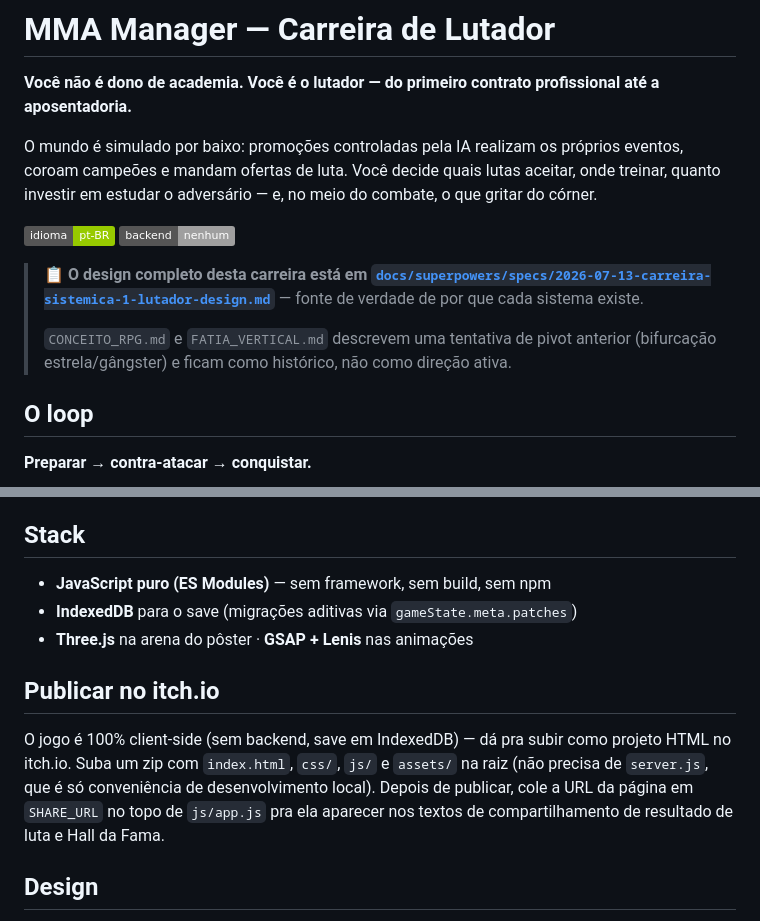
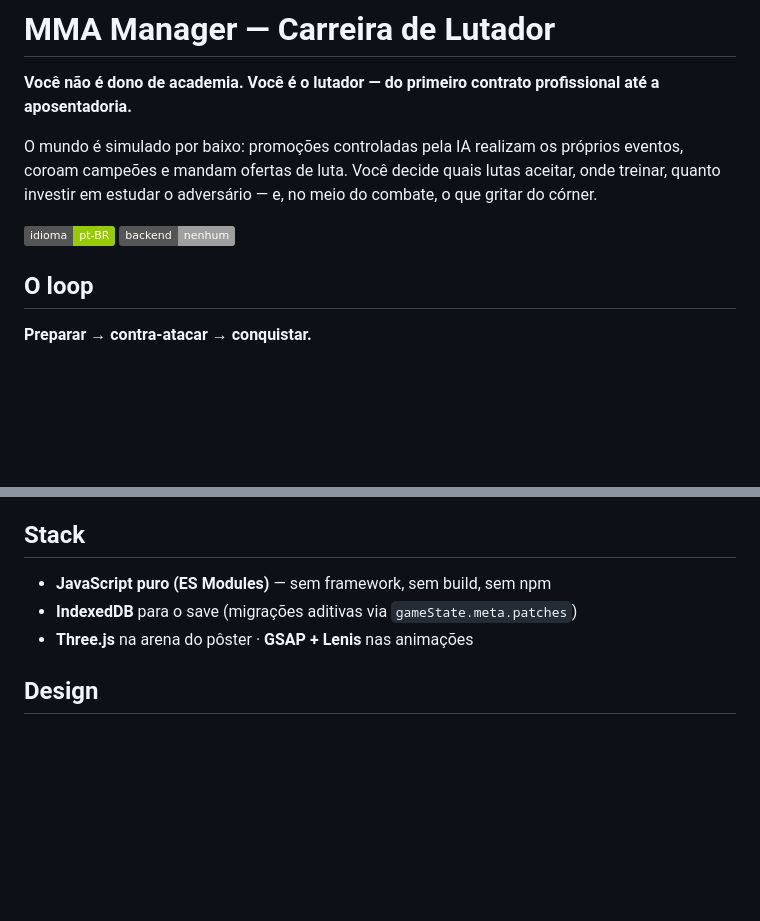
Before and after one commit to jrmello4/ProjetoJogo, a Markdown page: README.md, 2 parts joined by grey strips. Drawn GitHub-style; badges without logos; blank space fills up the shorter version.

```diff
--- a/README.md
+++ b/README.md
@@ -5,10 +5,6 @@
 O mundo é simulado por baixo: promoções controladas pela IA realizam os próprios eventos, coroam campeões e mandam ofertas de luta. Você decide quais lutas aceitar, onde treinar, quanto investir em estudar o adversário — e, no meio do combate, o que gritar do córner.
 
 ![Jogo em pt-BR](https://img.shields.io/badge/idioma-pt--BR-green) ![Sem backend](https://img.shields.io/badge/backend-nenhum-lightgrey)
-
-> 📋 **O design completo desta carreira está em [`docs/superpowers/specs/2026-07-13-carreira-sistemica-1-lutador-design.md`](docs/superpowers/specs/2026-07-13-carreira-sistemica-1-lutador-design.md)** — fonte de verdade de por que cada sistema existe.
->
-> `CONCEITO_RPG.md` e `FATIA_VERTICAL.md` descrevem uma tentativa de pivot anterior (bifurcação estrela/gângster) e ficam como histórico, não como direção ativa.
 
 ## O loop
 
@@ -60,15 +56,6 @@ pode servir um `.js` antigo **sem erro visível** depois de editar o arquivo.
 - **IndexedDB** para o save (migrações aditivas via `gameState.meta.patches`)
 - **Three.js** na arena do pôster · **GSAP + Lenis** nas animações
 
-## Publicar no itch.io
-
-O jogo é 100% client-side (sem backend, save em IndexedDB) — dá pra subir como
-projeto HTML no itch.io. Suba um zip com `index.html`, `css/`, `js/` e
-`assets/` na raiz (não precisa de `server.js`, que é só conveniência de
-desenvolvimento local). Depois de publicar, cole a URL da página em
-`SHARE_URL` no topo de `js/app.js` pra ela aparecer nos textos de
-compartilhamento de resultado de luta e Hall da Fama.
-
 ## Design
 
 Tema **"Red Corner / Blue Corner"**: o sistema de informação do próprio esporte vira o da interface. Vermelho é você, azul é o adversário, e ouro é só para cinturões. Tipografia `Archivo` (eixo de largura variável), `IBM Plex Sans` no corpo e `IBM Plex Mono` nos dados — um lutador lê cartéis e scorecards, não marketing.
```
Also changed, not shown: CONCEITO_RPG.md (deleted, +0 -159 lines), FATIA_VERTICAL.md (deleted, +0 -147 lines).
